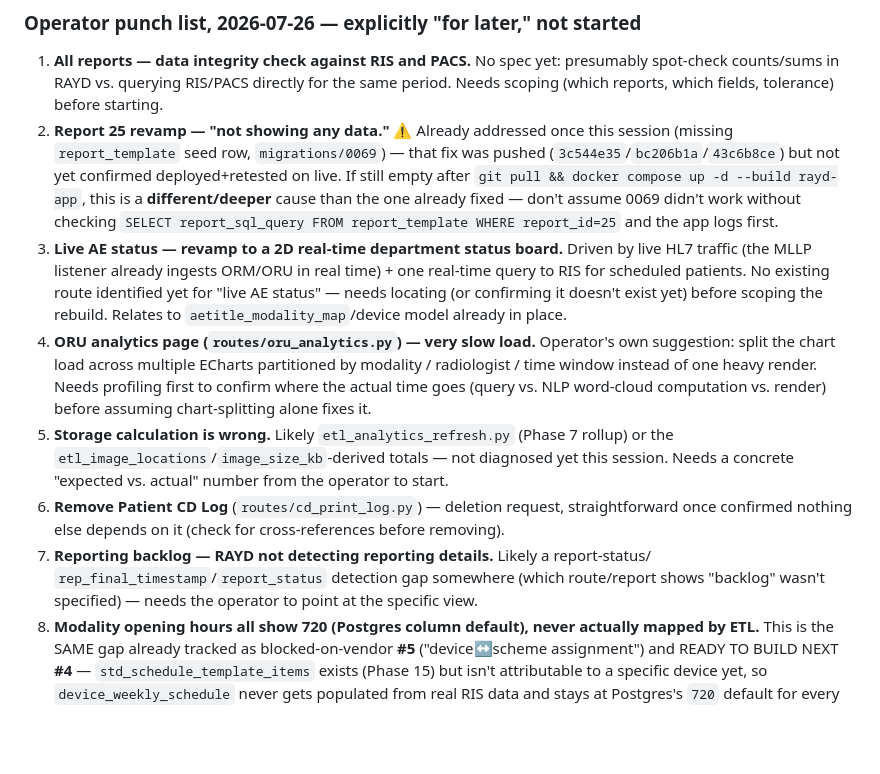
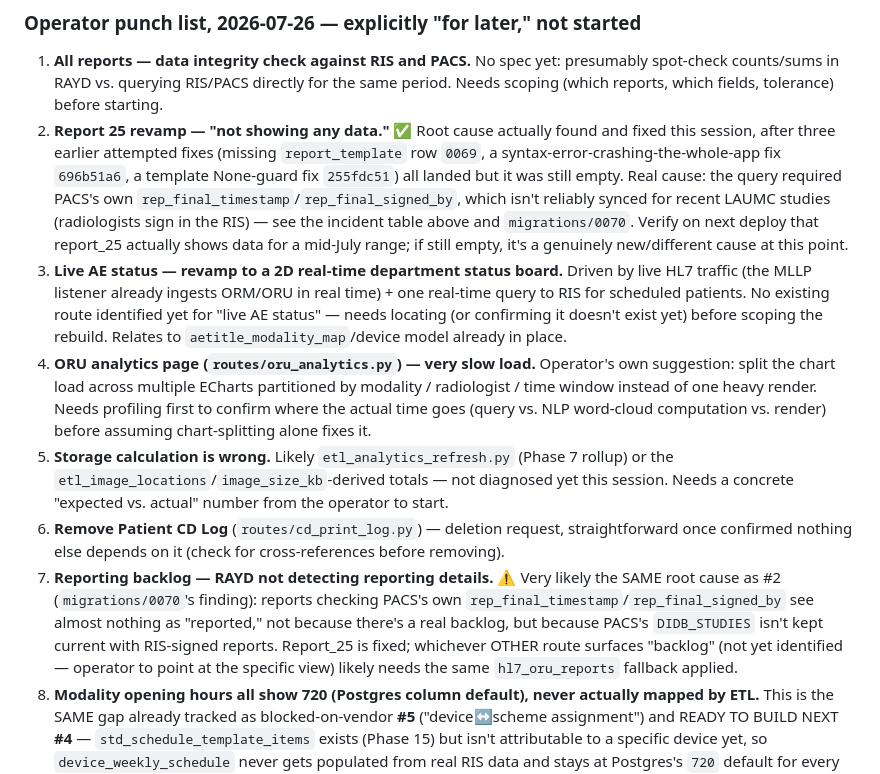
Before and after one commit to AbboudyGeagea/RAYD-Statapp, a Markdown page: docs/LAUMC_NEXT_SESSION.md, the part around one of its changes. Rendered like a GitHub page; blank space fills up the shorter version.

Commit message:
Log report_25's real root cause + close the loop on today's other fixes
Records the two intermediate bugs found while chasing "report 25 shows
no data" (the f-string SyntaxError that took down the whole app, the
template's missing data=None guard), and the actual root cause once
found: report completion detection was checking a PACS field that
isn't kept current with RIS-signed reports. Cross-references punch-list
items #2 and #7 as very likely the same underlying issue, and flags
that every other report computing TAT/"is reported" off
etl_didb_studies.rep_final_timestamp directly probably needs the same
hl7_oru_reports fallback -- not audited yet, operator scoped this
session's fix to report_25 only.

Co-Authored-By: Claude Sonnet 5 <noreply@anthropic.com>

```diff
--- a/docs/LAUMC_NEXT_SESSION.md
+++ b/docs/LAUMC_NEXT_SESSION.md
@@ -235,13 +238,14 @@ Running log — capture each one here as it comes up, don't lose it in chat scro
 1. **All reports — data integrity check against RIS and PACS.** No spec yet: presumably
    spot-check counts/sums in RAYD vs. querying RIS/PACS directly for the same period.
    Needs scoping (which reports, which fields, tolerance) before starting.
-2. **Report 25 revamp — "not showing any data."** ⚠️ Already addressed once this session
-   (missing `report_template` seed row, `migrations/0069`) — that fix was pushed
-   (`3c544e35`/`bc206b1a`/`43c6b8ce`) but not yet confirmed deployed+retested on live. If
-   still empty after `git pull && docker compose up -d --build rayd-app`, this is a
-   **different/deeper** cause than the one already fixed — don't assume 0069 didn't work
-   without checking `SELECT report_sql_query FROM report_template WHERE report_id=25` and
-   the app logs first.
+2. **Report 25 revamp — "not showing any data."** ✅ Root cause actually found and fixed
+   this session, after three earlier attempted fixes (missing `report_template` row `0069`,
+   a syntax-error-crashing-the-whole-app fix `696b51a6`, a template None-guard fix
+   `255fdc51`) all landed but it was still empty. Real cause: the query required PACS's own
+   `rep_final_timestamp`/`rep_final_signed_by`, which isn't reliably synced for recent
+   LAUMC studies (radiologists sign in the RIS) — see the incident table above and
+   `migrations/0070`. Verify on next deploy that report_25 actually shows data for a
+   mid-July range; if still empty, it's a genuinely new/different cause at this point.
 3. **Live AE status — revamp to a 2D real-time department status board.** Driven by live
    HL7 traffic (the MLLP listener already ingests ORM/ORU in real time) + one real-time
    query to RIS for scheduled patients. No existing route identified yet for "live AE
@@ -257,9 +261,13 @@ Running log — capture each one here as it comes up, don't lose it in chat scro
    session. Needs a concrete "expected vs. actual" number from the operator to start.
 6. **Remove Patient CD Log** (`routes/cd_print_log.py`) — deletion request, straightforward
    once confirmed nothing else depends on it (check for cross-references before removing).
-7. **Reporting backlog — RAYD not detecting reporting details.** Likely a report-status/
-   `rep_final_timestamp`/`report_status` detection gap somewhere (which route/report shows
-   "backlog" wasn't specified) — needs the operator to point at the specific view.
+7. **Reporting backlog — RAYD not detecting reporting details.** ⚠️ Very likely the SAME
+   root cause as #2 (`migrations/0070`'s finding): reports checking PACS's own
+   `rep_final_timestamp`/`rep_final_signed_by` see almost nothing as "reported," not
+   because there's a real backlog, but because PACS's `DIDB_STUDIES` isn't kept current
+   with RIS-signed reports. Report_25 is fixed; whichever OTHER route surfaces "backlog"
+   (not yet identified — operator to point at the specific view) likely needs the same
+   `hl7_oru_reports` fallback applied.
 8. **Modality opening hours all show 720 (Postgres column default), never actually mapped
    by ETL.** This is the SAME gap already tracked as blocked-on-vendor **#5** ("device↔scheme
    assignment") and READY TO BUILD NEXT **#4** — `std_schedule_template_items` exists
```
Also changed, not shown: other parts of docs/LAUMC_NEXT_SESSION.md (+3 -0 lines).
